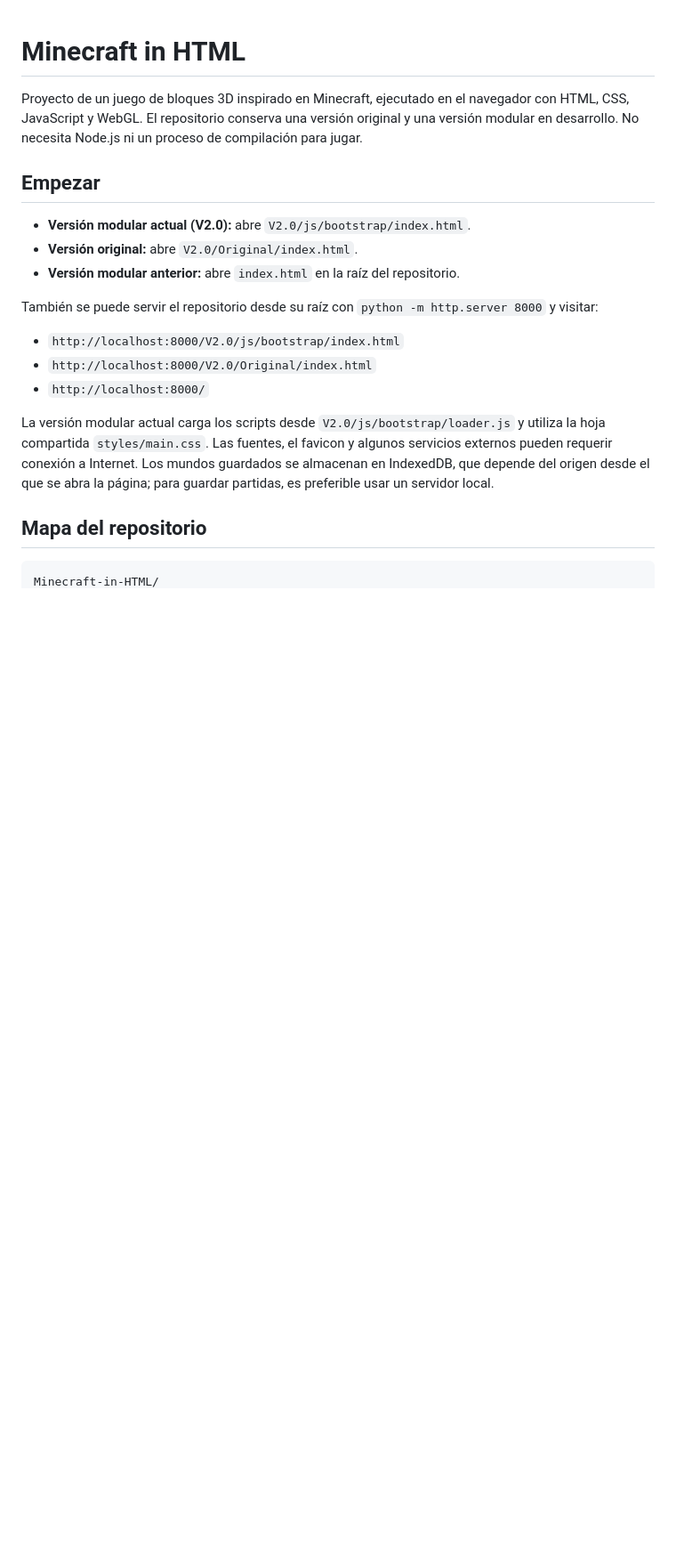
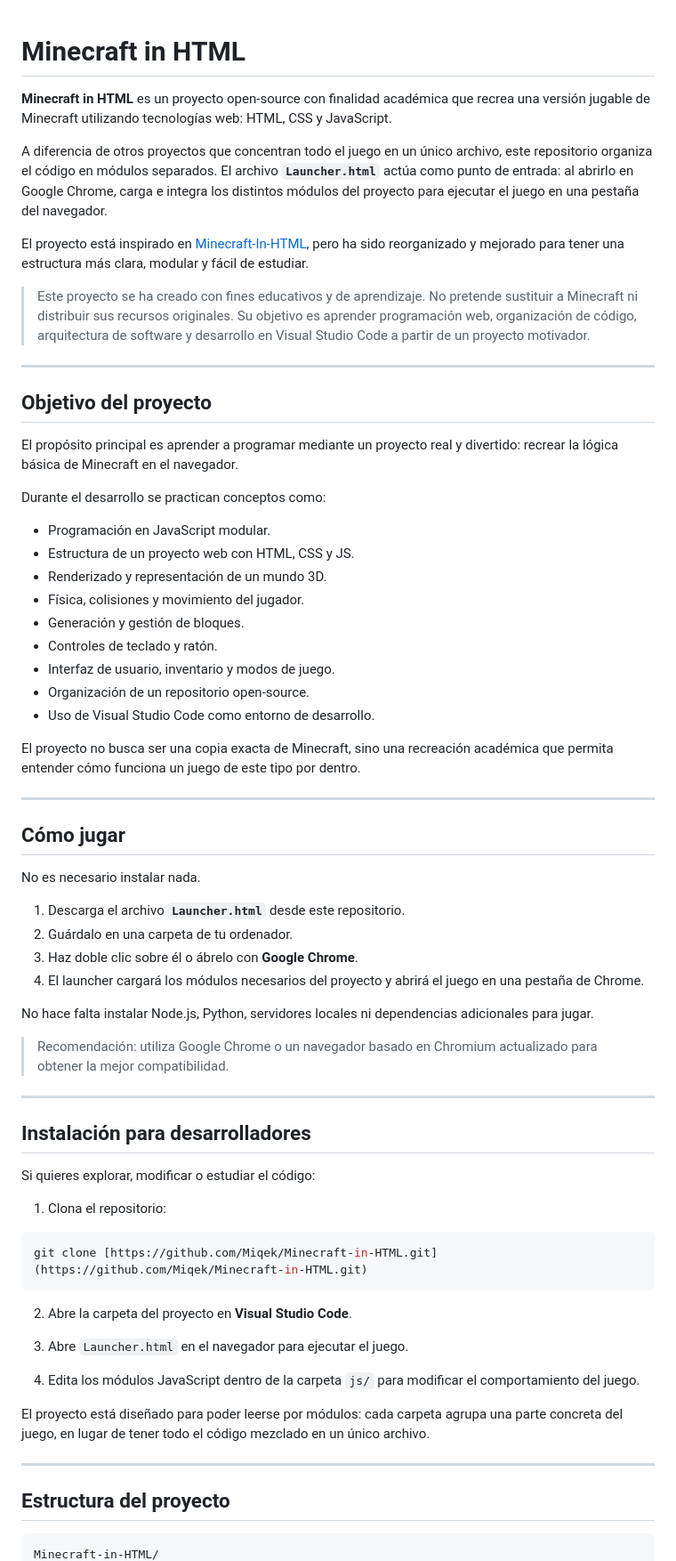
Before and after one commit to Miqek/Minecraft-in-HTML, a Markdown page: docs/README.md, the part around one of its changes. Shown at 89% size. Drawn GitHub-style; blank space fills up the shorter version.

````diff
--- a/docs/README.md
+++ b/docs/README.md
@@ -1,22 +1,71 @@
 # Minecraft in HTML
 
-Proyecto de un juego de bloques 3D inspirado en Minecraft, ejecutado en el navegador con HTML, CSS, JavaScript y WebGL. El repositorio conserva una versión original y una versión modular en desarrollo. No necesita Node.js ni un proceso de compilación para jugar.
+**Minecraft in HTML** es un proyecto open-source con finalidad académica que recrea una versión jugable de Minecraft utilizando tecnologías web: HTML, CSS y JavaScript.
 
-## Empezar
+A diferencia de otros proyectos que concentran todo el juego en un único archivo, este repositorio organiza el código en módulos separados. El archivo **`Launcher.html`** actúa como punto de entrada: al abrirlo en Google Chrome, carga e integra los distintos módulos del proyecto para ejecutar el juego en una pestaña del navegador.
 
-- **Versión modular actual (V2.0):** abre `V2.0/js/bootstrap/index.html`.
-- **Versión original:** abre `V2.0/Original/index.html`.
-- **Versión modular anterior:** abre `index.html` en la raíz del repositorio.
+El proyecto está inspirado en [Minecraft-In-HTML](https://github.com/11lightning11/Minecraft-In-Html), pero ha sido reorganizado y mejorado para tener una estructura más clara, modular y fácil de estudiar.
 
-También se puede servir el repositorio desde su raíz con `python -m http.server 8000` y visitar:
+> Este proyecto se ha creado con fines educativos y de aprendizaje. No pretende sustituir a Minecraft ni distribuir sus recursos originales. Su objetivo es aprender programación web, organización de código, arquitectura de software y desarrollo en Visual Studio Code a partir de un proyecto motivador.
 
-- `http://localhost:8000/V2.0/js/bootstrap/index.html`
-- `http://localhost:8000/V2.0/Original/index.html`
-- `http://localhost:8000/`
+---
 
-La versión modular actual carga los scripts desde `V2.0/js/bootstrap/loader.js` y utiliza la hoja compartida `styles/main.css`. Las fuentes, el favicon y algunos servicios externos pueden requerir conexión a Internet. Los mundos guardados se almacenan en IndexedDB, que depende del origen desde el que se abra la página; para guardar partidas, es preferible usar un servidor local.
+## Objetivo del proyecto
 
-## Mapa del repositorio
+El propósito principal es aprender a programar mediante un proyecto real y divertido: recrear la lógica básica de Minecraft en el navegador.
+
+Durante el desarrollo se practican conceptos como:
+
+- Programación en JavaScript modular.
+- Estructura de un proyecto web con HTML, CSS y JS.
+- Renderizado y representación de un mundo 3D.
+- Física, colisiones y movimiento del jugador.
+- Generación y gestión de bloques.
+- Controles de teclado y ratón.
+- Interfaz de usuario, inventario y modos de juego.
+- Organización de un repositorio open-source.
+- Uso de Visual Studio Code como entorno de desarrollo.
+
+El proyecto no busca ser una copia exacta de Minecraft, sino una recreación académica que permita entender cómo funciona un juego de este tipo por dentro.
+
+---
+
+## Cómo jugar
+
+No es necesario instalar nada.
+
+1. Descarga el archivo **`Launcher.html`** desde este repositorio.
+2. Guárdalo en una carpeta de tu ordenador.
+3. Haz doble clic sobre él o ábrelo con **Google Chrome**.
+4. El launcher cargará los módulos necesarios del proyecto y abrirá el juego en una pestaña de Chrome.
+
+No hace falta instalar Node.js, Python, servidores locales ni dependencias adicionales para jugar.
+
+> Recomendación: utiliza Google Chrome o un navegador basado en Chromium actualizado para obtener la mejor compatibilidad.
+
+---
+
+## Instalación para desarrolladores
+
+Si quieres explorar, modificar o estudiar el código:
+
+1. Clona el repositorio:
+
+```bash
+git clone [https://github.com/Miqek/Minecraft-in-HTML.git](https://github.com/Miqek/Minecraft-in-HTML.git)
+```
+
+2. Abre la carpeta del proyecto en **Visual Studio Code**.
+
+3. Abre `Launcher.html` en el navegador para ejecutar el juego.
+
+4. Edita los módulos JavaScript dentro de la carpeta `js/` para modificar el comportamiento del juego.
+
+El proyecto está diseñado para poder leerse por módulos: cada carpeta agrupa una parte concreta del juego, en lugar de tener todo el código mezclado en un único archivo.
+
+---
+
+## Estructura del proyecto
 
 ```text
 Minecraft-in-HTML/
````
Also changed, not shown: other parts of docs/README.md (+108 -55 lines).
